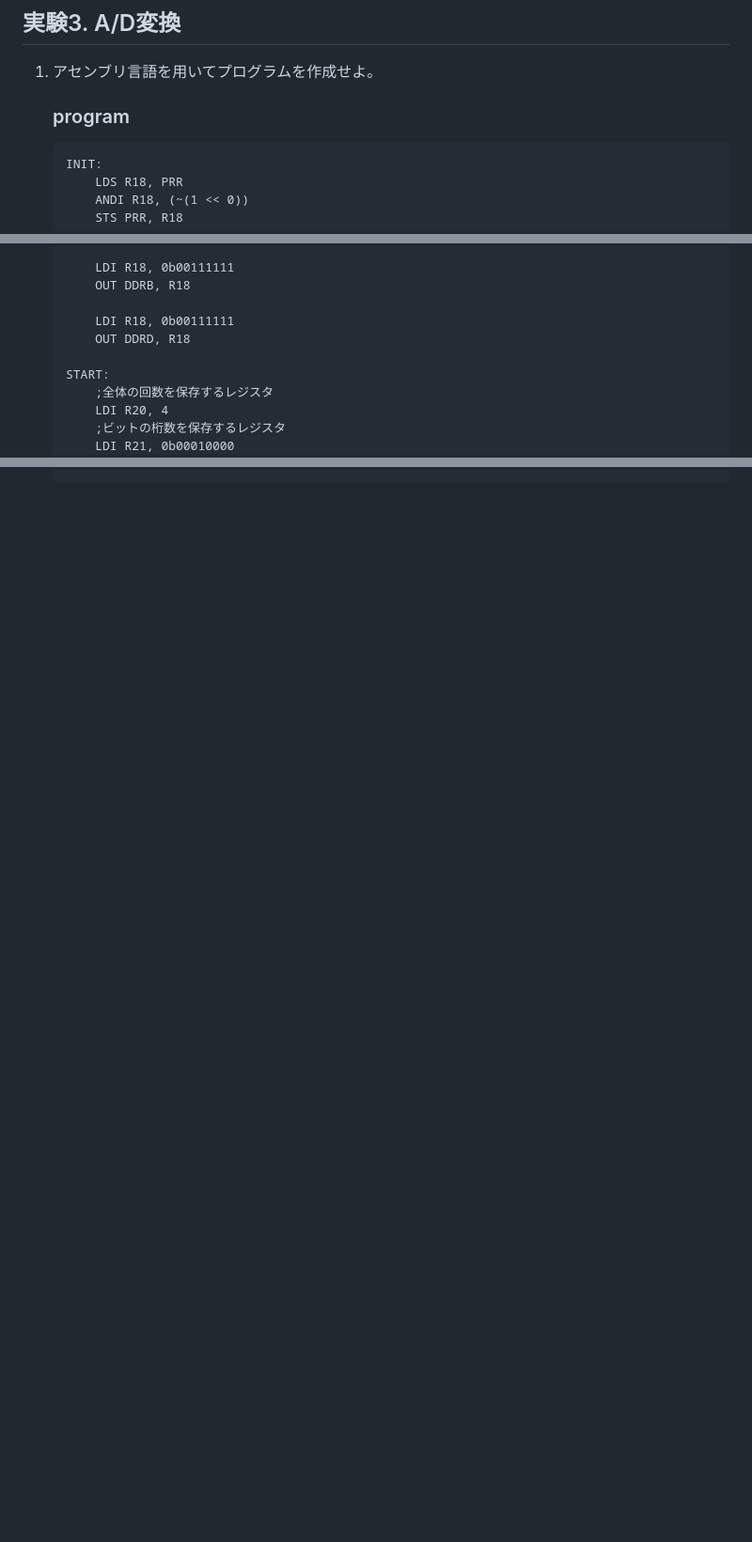
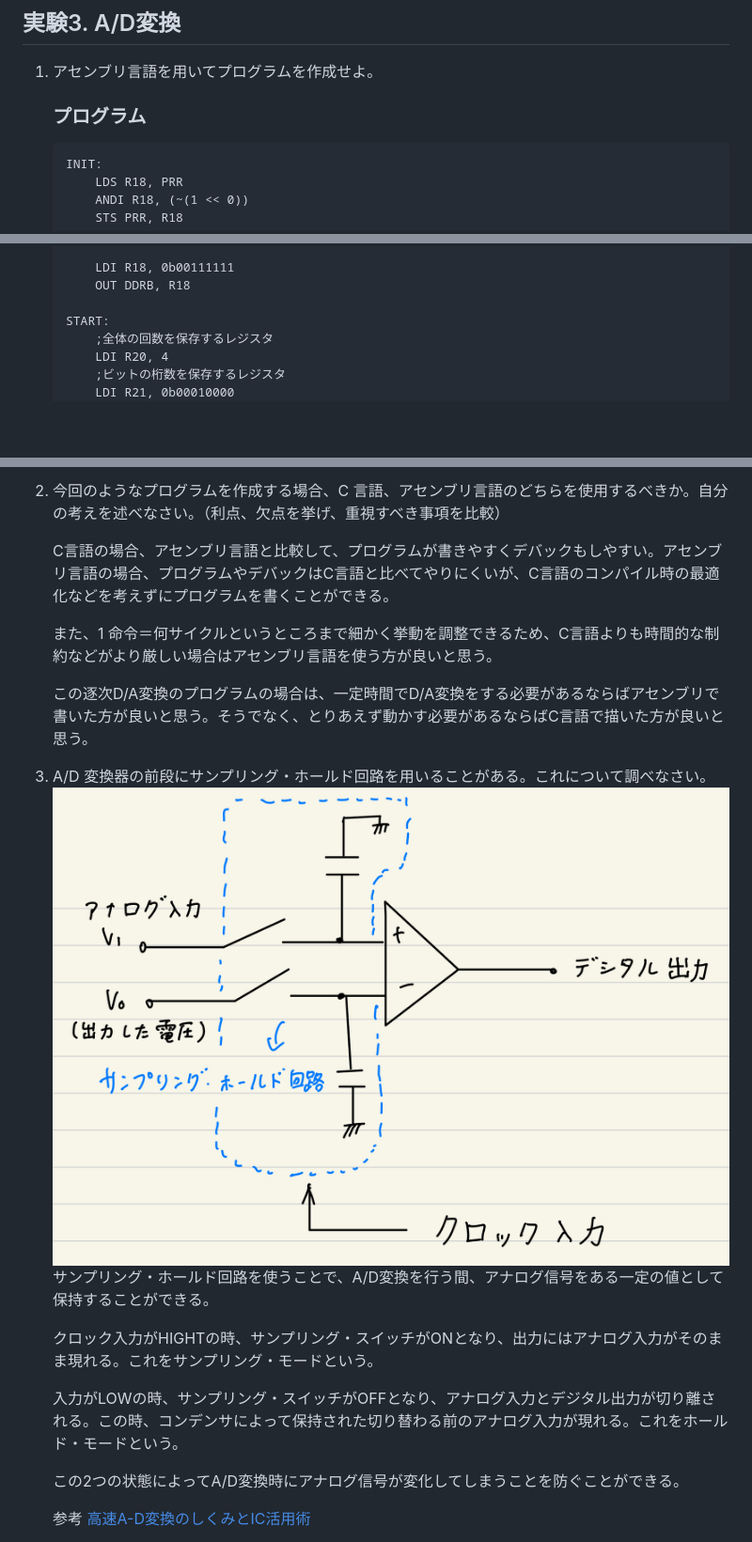
Before and after one commit to tetra-mix/report, a Markdown page: DA_Change/report.md, 3 parts joined by grey strips. Shown: that part at 94% size. GitHub-like rendering; pictures changed too: DA_Change/img1.jpg (added); blank space fills up the shorter version.

````diff
--- a/DA_Change/report.md
+++ b/DA_Change/report.md
@@ -213,7 +213,7 @@
 ## 実験3. A/D変換
 1. アセンブリ言語を用いてプログラムを作成せよ。
 
-    ### program
+    ### プログラム
     ```armasm
     INIT:
 	    LDS R18, PRR
@@ -250,9 +250,6 @@
 	    LDI R18, 0b00111111
 	    OUT DDRB, R18
 
-		LDI R18, 0b00111111
-		OUT DDRD, R18
-
     START:
 	    ;全体の回数を保存するレジスタ
 	    LDI R20, 4
@@ -317,0 +333,20 @@
+2. 今回のようなプログラムを作成する場合、C 言語、アセンブリ言語のどちらを使用するべきか。自分の考えを述べなさい。（利点、欠点を挙げ、重視すべき事項を比較）
+
+    C言語の場合、アセンブリ言語と比較して、プログラムが書きやすくデバックもしやすい。アセンブリ言語の場合、プログラムやデバックはC言語と比べてやりにくいが、C言語のコンパイル時の最適化などを考えずにプログラムを書くことができる。
+
+    また、1 命令＝何サイクルというところまで細かく挙動を調整できるため、C言語よりも時間的な制約などがより厳しい場合はアセンブリ言語を使う方が良いと思う。
+
+    この逐次D/A変換のプログラムの場合は、一定時間でD/A変換をする必要があるならばアセンブリで書いた方が良いと思う。そうでなく、とりあえず動かす必要があるならばC言語で描いた方が良いと思う。
+
+3. A/D 変換器の前段にサンプリング・ホールド回路を用いることがある。これについて調べなさい。
+    <img src="img1.jpg">
+    サンプリング・ホールド回路を使うことで、A/D変換を行う間、アナログ信号をある一定の値として保持することができる。
+
+    クロック入力がHIGHTの時、サンプリング・スイッチがONとなり、出力にはアナログ入力がそのまま現れる。これをサンプリング・モードという。
+
+    入力がLOWの時、サンプリング・スイッチがOFFとなり、アナログ入力とデジタル出力が切り離される。この時、コンデンサによって保持された切り替わる前のアナログ入力が現れる。これをホールド・モードという。
+
+    この2つの状態によってA/D変換時にアナログ信号が変化してしまうことを防ぐことができる。
+
+    参考 [高速A-D変換のしくみとIC活用術](https://tmi.yokogawa.com/jp/library/resources/measurement-tips/high_speed_a_d_conversion_mechanism_and_ic_utilization_technique_part_two/)
+
````
Also changed, not shown: other parts of DA_Change/report.md (+55 -3 lines), DA_Change/img2.jpg (added), 3 other files.
